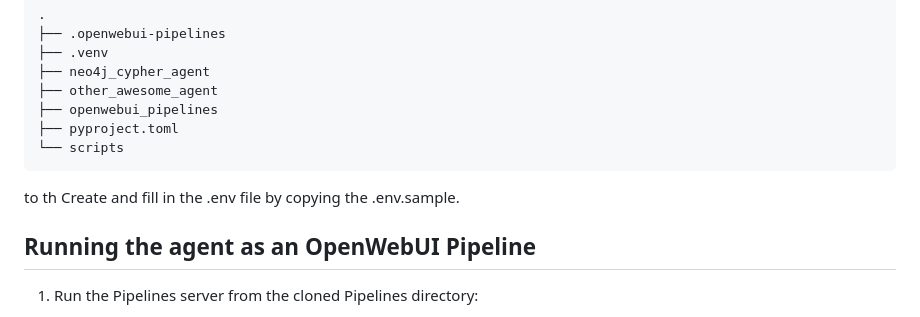
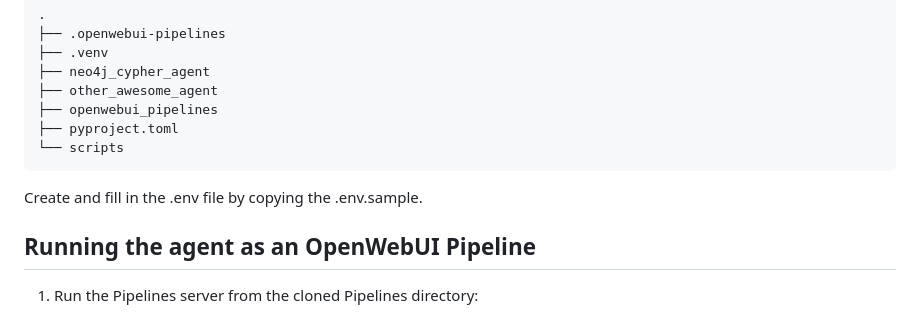
Before and after one commit to CRISalid-esr/crisalid-agents, a Markdown page: README.md, the part around the change. GitHub-like rendering.

Commit message:
Fix stray text in README

````diff
--- a/README.md
+++ b/README.md
@@ -89,7 +89,7 @@ The resulting layout should be similar to:
 ├── pyproject.toml
 └── scripts
 ```
- to th
+
 Create and fill in the .env file by copying the .env.sample.
 
 ## Running the agent as an OpenWebUI Pipeline
````
